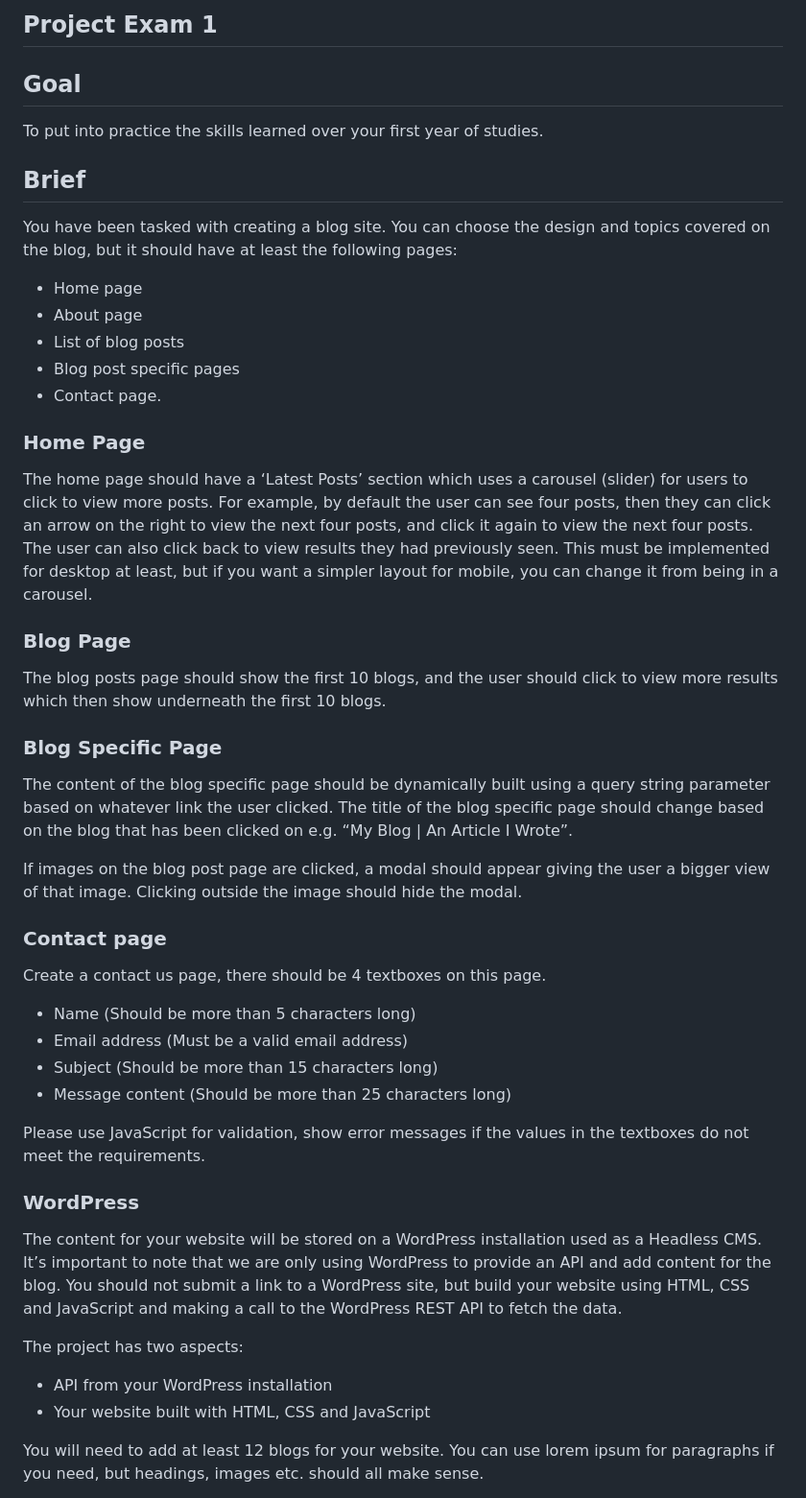
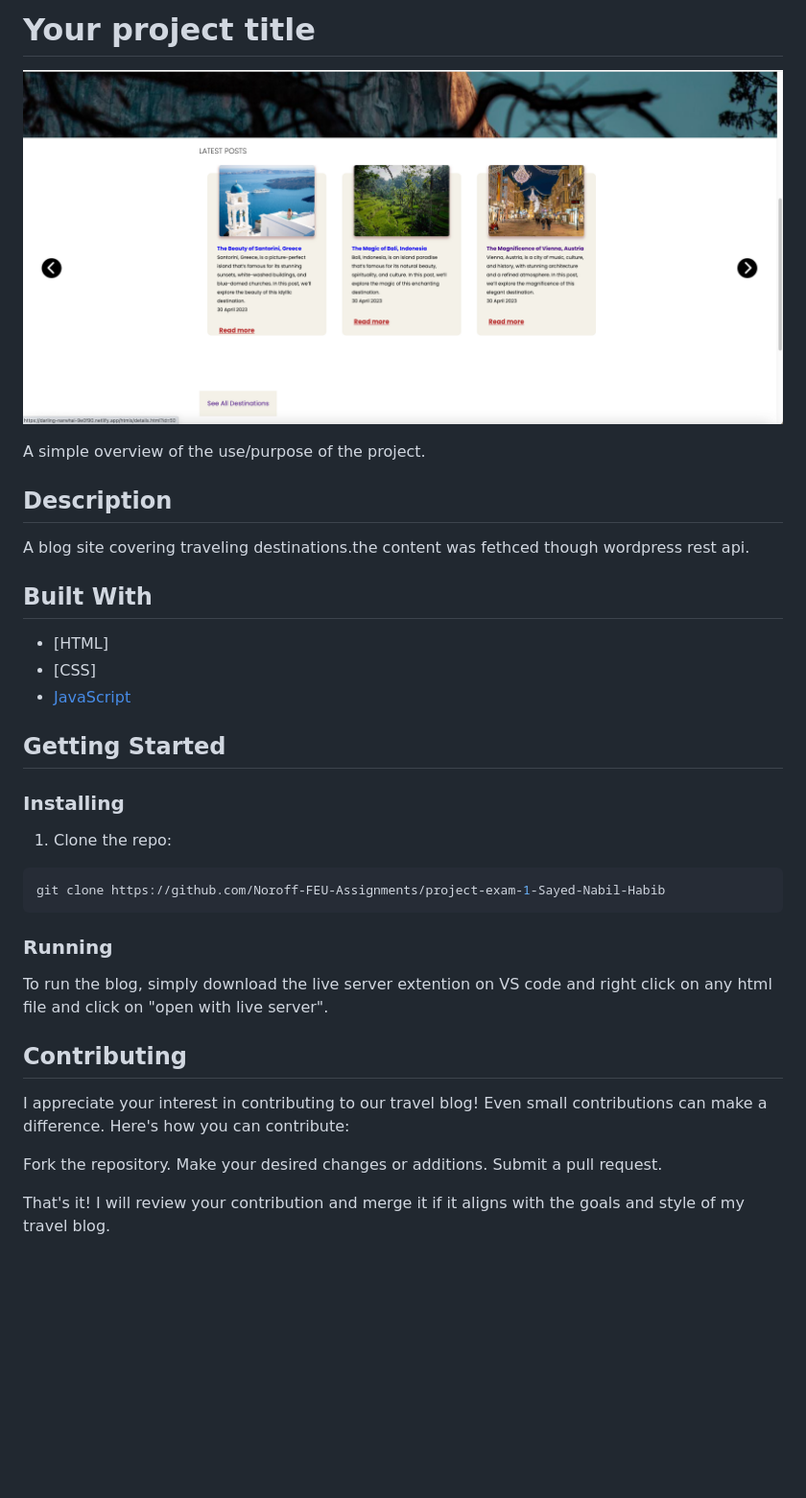
Before and after one commit to Noroff-FEU-Assignments/project-exam-1-Sayed-Nabil-Habib, a Markdown page: README.md, the part around the change printed below. Shown: that part at 96% size. GitHub-like rendering; pictures changed too: Materials/project-exam-1.png (added); blank space fills up the shorter version.

Commit message:
readme.md added for portfolio 1

````diff
--- a/README.md
+++ b/README.md
@@ -1,47 +1,40 @@
-## Project Exam 1
+# Your project title
 
-## Goal
+![image](./Materials/project-exam-1.png)
 
-To put into practice the skills learned over your first year of studies.
+A simple overview of the use/purpose of the project.
 
-## Brief
-You have been tasked with creating a blog site. You can choose the design and topics covered on the blog, but it should have at least the following pages:
--	Home page
--	About page
--	List of blog posts
--	Blog post specific pages
--	Contact page.
+## Description
 
-### Home Page
-The home page should have a ‘Latest Posts’ section which uses a carousel (slider) for users to click to view more posts. For example, by default the user can see four posts, then they can click an arrow on the right to view the next four posts, and click it again to view the next four posts. The user can also click back to view results they had previously seen. This must be implemented for desktop at least, but if you want a simpler layout for mobile, you can change it from being in a carousel.
+A blog site covering traveling destinations.the content was fethced though wordpress rest api.
 
-### Blog Page
+## Built With
 
-The blog posts page should show the first 10 blogs, and the user should click to view more results which then show underneath the first 10 blogs.
+- [HTML]
+- [CSS]
+- [JavaScript](https://www.javascript.com/)
 
-### Blog Specific Page
+## Getting Started
 
-The content of the blog specific page should be dynamically built using a query string parameter based on whatever link the user clicked. The title of the blog specific page should change based on the blog that has been clicked on e.g. “My Blog | An Article I Wrote”.
+### Installing
 
-If images on the blog post page are clicked, a modal should appear giving the user a bigger view of that image. Clicking outside the image should hide the modal.
+1. Clone the repo:
 
-### Contact page
+```bash
+git clone https://github.com/Noroff-FEU-Assignments/project-exam-1-Sayed-Nabil-Habib
+```
 
-Create a contact us page, there should be 4 textboxes on this page.
--	Name (Should be more than 5 characters long)
--	Email address (Must be a valid email address)
--	Subject (Should be more than 15 characters long)
--	Message content (Should be more than 25 characters long)
+### Running
 
-Please use JavaScript for validation, show error messages if the values in the textboxes do not meet the requirements.
+To run the blog, simply download the live server extention on VS code and right click on any html file and click on "open with live server".
 
-### WordPress
+## Contributing
 
-The content for your website will be stored on a WordPress installation used as a Headless CMS. It’s important to note that we are only using WordPress to provide an API and add content for the blog. You should not submit a link to a WordPress site, but build your website using HTML, CSS and JavaScript and making a call to the WordPress REST API to fetch the data.
+I appreciate your interest in contributing to our travel blog! Even small contributions can make a difference. Here's how you can contribute:
 
-The project has two aspects:
--	API from your WordPress installation
--	Your website built with HTML, CSS and JavaScript
+Fork the repository.
+Make your desired changes or additions.
+Submit a pull request.
 
-You will need to add at least 12 blogs for your website. You can use lorem ipsum for paragraphs if you need, but headings, images etc. should all make sense.
+That's it! I will review your contribution and merge it if it aligns with the goals and style of my travel blog.
 
````
Also changed, not shown: other parts of README.md (+1 -19 lines).
